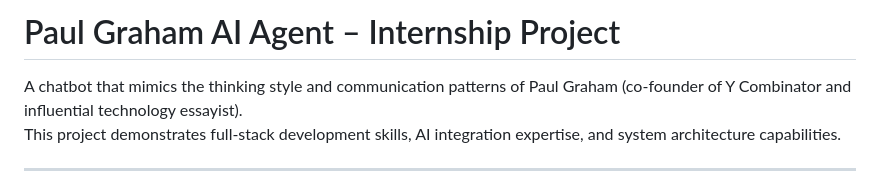
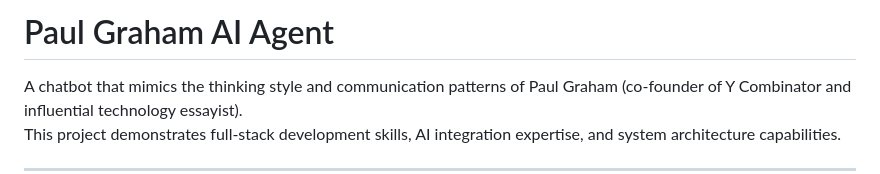
Before and after one commit to barisaliskan/paulGrahamChat, a Markdown page: README.md, the part around the change. Drawn GitHub-style.

```diff
--- a/README.md
+++ b/README.md
@@ -1,4 +1,4 @@
-#  Paul Graham AI Agent – Internship Project
+#  Paul Graham AI Agent
 
 A chatbot that mimics the thinking style and communication patterns of Paul Graham (co-founder of Y Combinator and influential technology essayist).
 This project demonstrates full-stack development skills, AI integration expertise, and system architecture capabilities.
```
